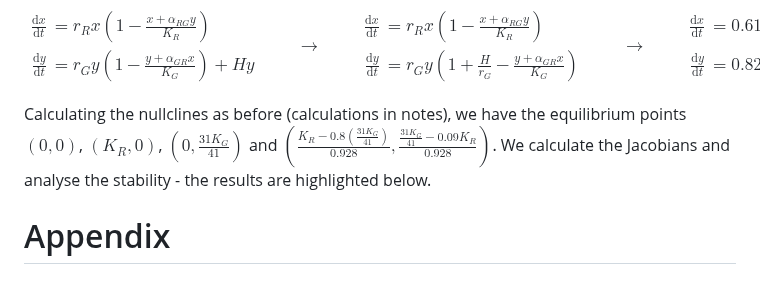
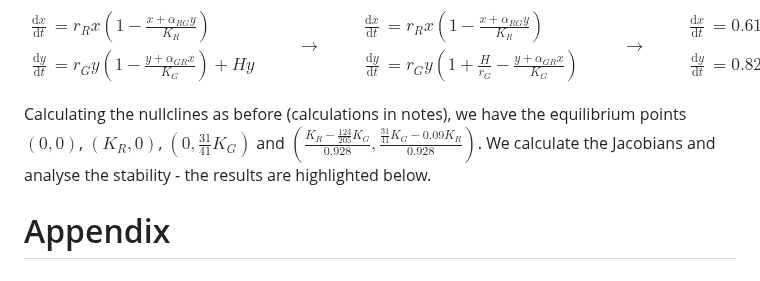
Before and after one commit to nickscer/ModellingSystems, a Markdown page: MA2MMS_ProjA_Gr1.md, the part around the change. Drawn GitHub-style.

Commit message:
Update MA2MMS_ProjA_Gr1.md
making equilibria points more readable

```diff
--- a/MA2MMS_ProjA_Gr1.md
+++ b/MA2MMS_ProjA_Gr1.md
@@ -346,7 +346,7 @@ $$
 \end{aligned}
 $$
 
-Calculating the nullclines as before (calculations in notes), we have the equilibrium points $(0,0)$, $(K_{R}, 0)$, $(0, \frac{31K_{G}}{41})$ and $(\frac{K_{R}-0.8(\frac{31K_{G}}{41})}{0.928}, \frac{\frac{31K_{G}}{41}-0.09K_{R}}{0.928})$. We calculate the Jacobians and analyse the stability - the results are highlighted below.
+Calculating the nullclines as before (calculations in notes), we have the equilibrium points $(0,0)$, $(K_{R}, 0)$, $(0, \frac{31}{41}K_{G})$ and $(\frac{K_{R}-\frac{124}{205}K_{G}}{0.928}, \frac{\frac{31}{41}K_{G}-0.09K_{R}}{0.928})$. We calculate the Jacobians and analyse the stability - the results are highlighted below.
 
 
 # Appendix
```
